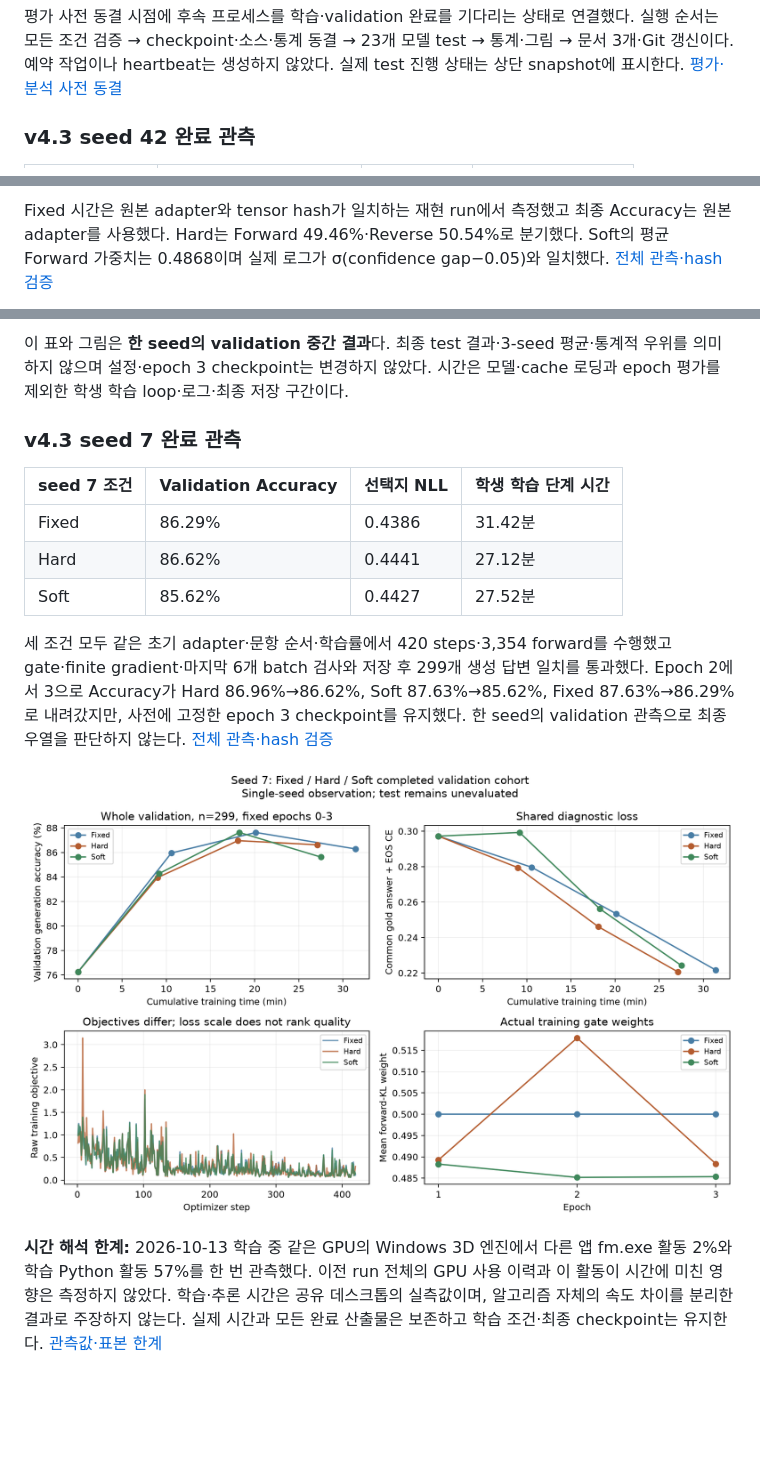
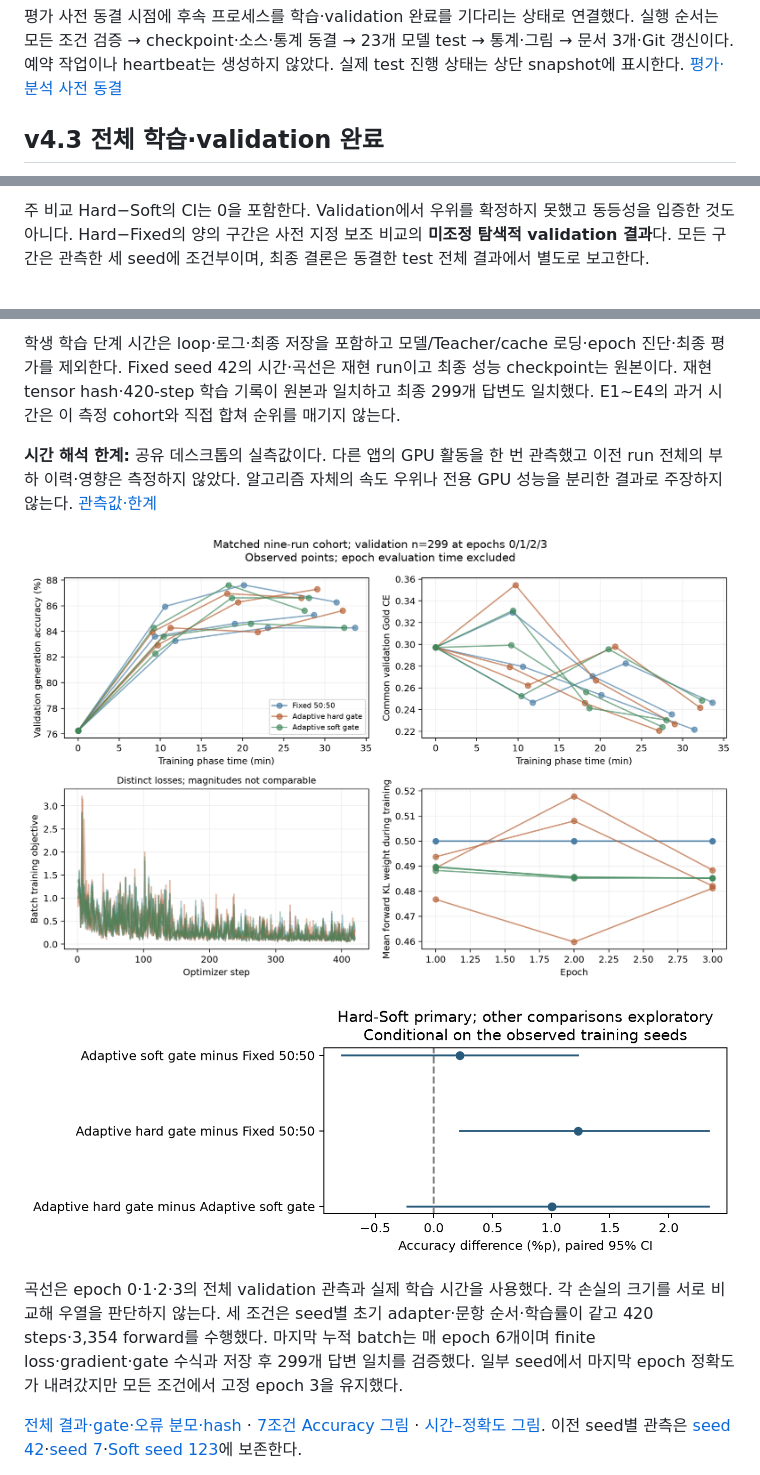
Before and after one commit to distillguard/lightjudge, a Markdown page: docs/RESEARCH_REPORT.md, 3 parts joined by grey strips. Drawn GitHub-style; pictures changed too: results/gate_comparison_v4/validation/learning_curves.png (added), results/gate_comparison_v4/validation/paired_ci.png (added); blank space fills up the shorter version.

```diff
--- a/docs/RESEARCH_REPORT.md
+++ b/docs/RESEARCH_REPORT.md
@@ -39,5 +39,5 @@ T=2·lr=2e−4·r=8·3 epochs·3 seeds는 기존 통제값이며 원문 default
 
 평가 사전 동결 시점에 후속 프로세스를 학습·validation 완료를 기다리는 상태로 연결했다. 실행 순서는 모든 조건 검증 → checkpoint·소스·통계 동결 → 23개 모델 test → 통계·그림 → 문서 3개·Git 갱신이다. 예약 작업이나 heartbeat는 생성하지 않았다. 실제 test 진행 상태는 상단 snapshot에 표시한다. [평가·분석 사전 동결](../results/protocols/gate_evaluation_protocol.json)
 
-### v4.3 seed 42 완료 관측
+## v4.3 전체 학습·validation 완료
 
@@ -51,3 +62,3 @@ T=2·lr=2e−4·r=8·3 epochs·3 seeds는 기존 통제값이며 원문 default
 
-Fixed 시간은 원본 adapter와 tensor hash가 일치하는 재현 run에서 측정했고 최종 Accuracy는 원본 adapter를 사용했다. Hard는 Forward 49.46%·Reverse 50.54%로 분기했다. Soft의 평균 Forward 가중치는 0.4868이며 실제 로그가 σ(confidence gap−0.05)와 일치했다. [전체 관측·hash 검증](../results/gate_comparison_v4/progress/seed42_validation_curves.json)
+주 비교 Hard−Soft의 CI는 0을 포함한다. Validation에서 우위를 확정하지 못했고 동등성을 입증한 것도 아니다. Hard−Fixed의 양의 구간은 사전 지정 보조 비교의 **미조정 탐색적 validation 결과**다. 모든 구간은 관측한 세 seed에 조건부이며, 최종 결론은 동결한 test 전체 결과에서 별도로 보고한다.
 
@@ -55,17 +70,13 @@ Fixed 시간은 원본 adapter와 tensor hash가 일치하는 재현 run에서
 
-이 표와 그림은 **한 seed의 validation 중간 결과**다. 최종 test 결과·3-seed 평균·통계적 우위를 의미하지 않으며 설정·epoch 3 checkpoint는 변경하지 않았다. 시간은 모델·cache 로딩과 epoch 평가를 제외한 학생 학습 loop·로그·최종 저장 구간이다.
+학생 학습 단계 시간은 loop·로그·최종 저장을 포함하고 모델/Teacher/cache 로딩·epoch 진단·최종 평가를 제외한다. Fixed seed 42의 시간·곡선은 재현 run이고 최종 성능 checkpoint는 원본이다. 재현 tensor hash·420-step 학습 기록이 원본과 일치하고 최종 299개 답변도 일치했다. E1~E4의 과거 시간은 이 측정 cohort와 직접 합쳐 순위를 매기지 않는다.
 
-### v4.3 seed 7 완료 관측
+**시간 해석 한계:** 공유 데스크톱의 실측값이다. 다른 앱의 GPU 활동을 한 번 관측했고 이전 run 전체의 부하 이력·영향은 측정하지 않았다. 알고리즘 자체의 속도 우위나 전용 GPU 성능을 분리한 결과로 주장하지 않는다. [관측값·한계](../results/checks/timing_environment_snapshot.json)
 
-| seed 7 조건 | Validation Accuracy | 선택지 NLL | 학생 학습 단계 시간 |
-|---|---|---|---|
-| Fixed | 86.29% | 0.4386 | 31.42분 |
-| Hard | 86.62% | 0.4441 | 27.12분 |
-| Soft | 85.62% | 0.4427 | 27.52분 |
+![9개 run의 전체 validation 학습곡선](../results/gate_comparison_v4/validation/learning_curves.png)
 
-세 조건 모두 같은 초기 adapter·문항 순서·학습률에서 420 steps·3,354 forward를 수행했고 gate·finite gradient·마지막 6개 batch 검사와 저장 후 299개 생성 답변 일치를 통과했다. Epoch 2에서 3으로 Accuracy가 Hard 86.96%→86.62%, Soft 87.63%→85.62%, Fixed 87.63%→86.29%로 내려갔지만, 사전에 고정한 epoch 3 checkpoint를 유지했다. 한 seed의 validation 관측으로 최종 우열을 판단하지 않는다. [전체 관측·hash 검증](../results/gate_comparison_v4/progress/seed7_validation_curves.json)
+![Validation Accuracy 차이의 paired CI](../results/gate_comparison_v4/validation/paired_ci.png)
 
-![Seed 7 전체 validation 학습곡선](../results/gate_comparison_v4/progress/seed7_validation_curves.png)
+곡선은 epoch 0·1·2·3의 전체 validation 관측과 실제 학습 시간을 사용했다. 각 손실의 크기를 서로 비교해 우열을 판단하지 않는다. 세 조건은 seed별 초기 adapter·문항 순서·학습률이 같고 420 steps·3,354 forward를 수행했다. 마지막 누적 batch는 매 epoch 6개이며 finite loss·gradient·gate 수식과 저장 후 299개 답변 일치를 검증했다. 일부 seed에서 마지막 epoch 정확도가 내려갔지만 모든 조건에서 고정 epoch 3을 유지했다.
 
-**시간 해석 한계:** 2026-10-13 학습 중 같은 GPU의 Windows 3D 엔진에서 다른 앱 fm.exe 활동 2%와 학습 Python 활동 57%를 한 번 관측했다. 이전 run 전체의 GPU 사용 이력과 이 활동이 시간에 미친 영향은 측정하지 않았다. 학습·추론 시간은 공유 데스크톱의 실측값이며, 알고리즘 자체의 속도 차이를 분리한 결과로 주장하지 않는다. 실제 시간과 모든 완료 산출물은 보존하고 학습 조건·최종 checkpoint는 유지한다. [관측값·표본 한계](../results/checks/timing_environment_snapshot.json)
+[전체 결과·gate·오류 분모·hash](../results/gate_comparison_v4/validation/comparison.json) · [7조건 Accuracy 그림](../results/gate_comparison_v4/validation/accuracy.png) · [시간–정확도 그림](../results/gate_comparison_v4/validation/time_accuracy.png). 이전 seed별 관측은 [seed 42](../results/gate_comparison_v4/progress/seed42_validation_curves.json)·[seed 7](../results/gate_comparison_v4/progress/seed7_validation_curves.json)·[Soft seed 123](../results/checks/gate_soft123_progress.json)에 보존한다.
 
```
Also changed, not shown: other parts of docs/RESEARCH_REPORT.md (+24 -16 lines), README.md (+2 -1 lines), docs/RESEARCH_PLAN.md (+1 -1 lines), results/gate_comparison_v4/validation/accuracy.png (added), results/gate_comparison_v4/validation/time_accuracy.png (added), 4 other files.
